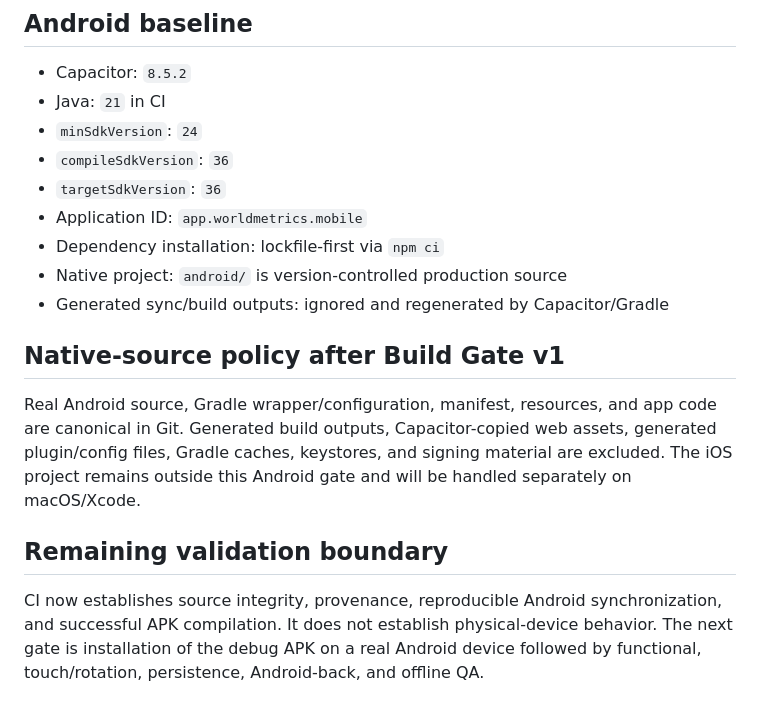
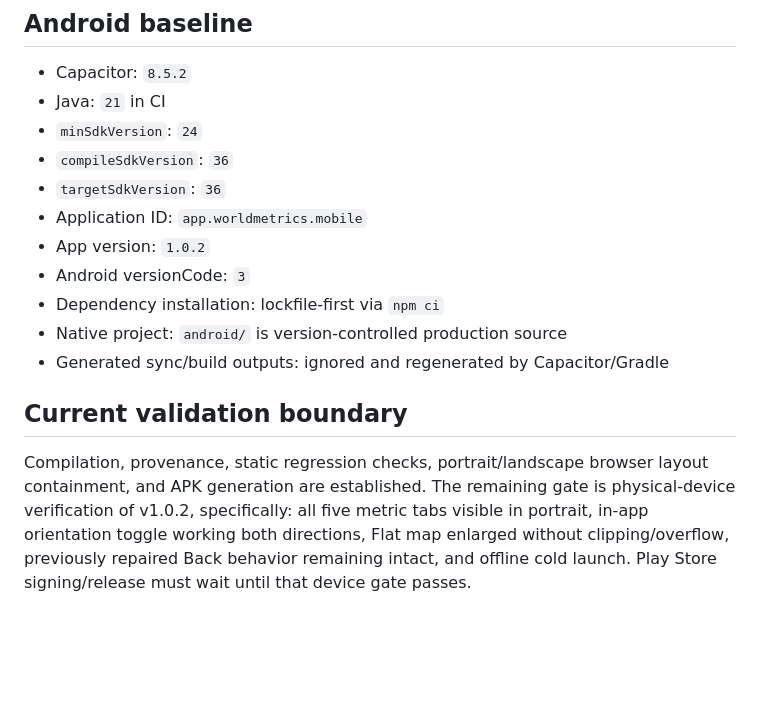
Before and after one commit to refat247/world-metrics-app, a Markdown page: docs/RELEASE_AUDIT.md, the part around one of its changes. Rendered like a GitHub page; blank space fills up the shorter version.

```diff
--- a/docs/RELEASE_AUDIT.md
+++ b/docs/RELEASE_AUDIT.md
@@ -44,14 +55,12 @@ Final Build Gate v1 artifact:
 - `compileSdkVersion`: `36`
 - `targetSdkVersion`: `36`
 - Application ID: `app.worldmetrics.mobile`
+- App version: `1.0.2`
+- Android versionCode: `3`
 - Dependency installation: lockfile-first via `npm ci`
 - Native project: `android/` is version-controlled production source
 - Generated sync/build outputs: ignored and regenerated by Capacitor/Gradle
 
-## Native-source policy after Build Gate v1
+## Current validation boundary
 
-Real Android source, Gradle wrapper/configuration, manifest, resources, and app code are canonical in Git. Generated build outputs, Capacitor-copied web assets, generated plugin/config files, Gradle caches, keystores, and signing material are excluded. The iOS project remains outside this Android gate and will be handled separately on macOS/Xcode.
-
-## Remaining validation boundary
-
-CI now establishes source integrity, provenance, reproducible Android synchronization, and successful APK compilation. It does not establish physical-device behavior. The next gate is installation of the debug APK on a real Android device followed by functional, touch/rotation, persistence, Android-back, and offline QA.
+Compilation, provenance, static regression checks, portrait/landscape browser layout containment, and APK generation are established. The remaining gate is physical-device verification of v1.0.2, specifically: all five metric tabs visible in portrait, in-app orientation toggle working both directions, Flat map enlarged without clipping/overflow, previously repaired Back behavior remaining intact, and offline cold launch. Play Store signing/release must wait until that device gate passes.
```
Also changed, not shown: other parts of docs/RELEASE_AUDIT.md (+28 -17 lines).
